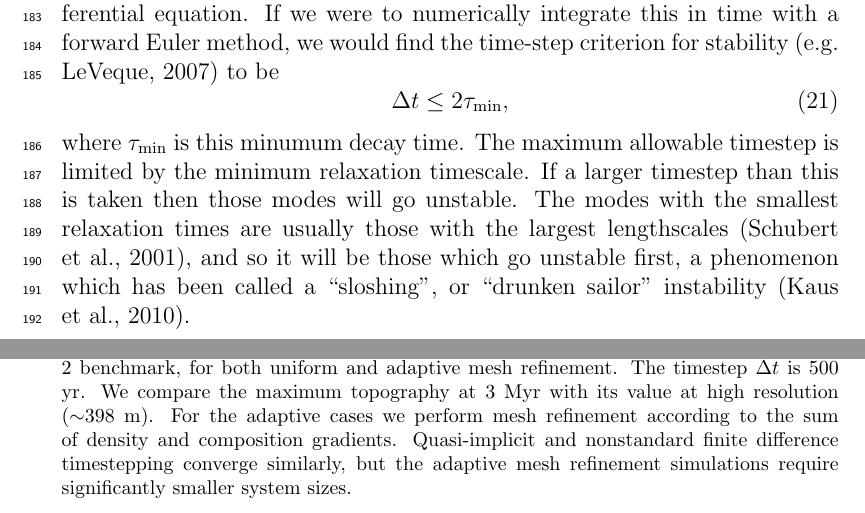
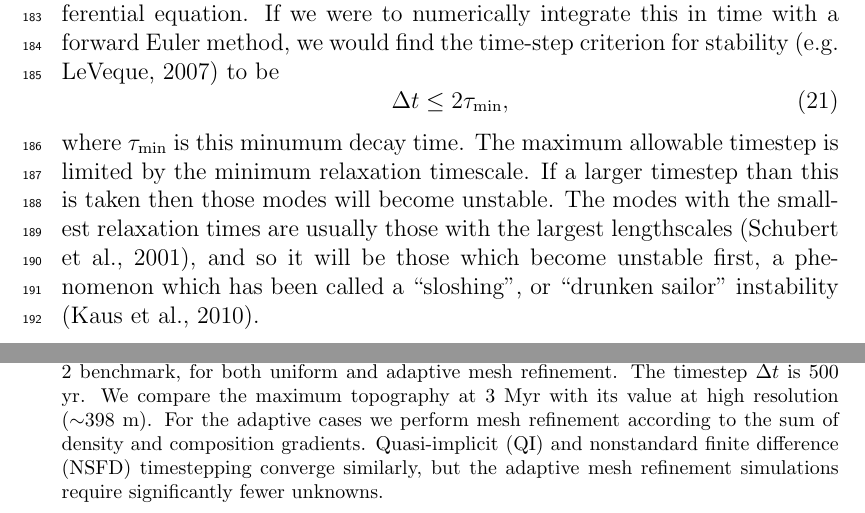
Before and after one commit to ian-r-rose/free-surface-paper, a LaTeX paper (free-surface-paper.tex): two parts of pages 7 and 22 of 25, joined at a grey line, cut so that both start at the same text. Compiled offline with pdfLaTeX.

Commit message:
Minor edits.

```diff
--- a/free-surface-paper.tex
+++ b/free-surface-paper.tex
@@ -454,9 +454,9 @@ time-step criterion for stability \citep[e.g.][]{leveque2007finite} to be
 \end{equation}
 where $\tau_{\mathrm{min}}$ is this minumum decay time.
 The maximum allowable timestep is limited by the minimum relaxation timescale.
-If a larger timestep than this is taken then those modes will go unstable.
+If a larger timestep than this is taken then those modes will become unstable.
 The modes with the smallest relaxation times are usually those with the largest lengthscales \citep{schubert2001mantle},
-and so it will be those which go unstable first, a phenomenon which has been called
+and so it will be those which become unstable first, a phenomenon which has been called
 a ``sloshing'', or ``drunken sailor'' instability \citep{kaus2010stabilization}.
 
 \section{Analysis of quasi-implicit stabilization}
@@ -936,7 +936,7 @@ will result in significant computational savings.
 
 \begin{figure*}
 \includegraphics[width=0.9\textwidth]{figures/amr.pdf}
-\caption{Convergence with degrees of freedom (DoFs) for the \citet{crameri2012comparison} Case 2 benchmark, for both uniform and adaptive mesh refinement. The timestep $\Delta t$ is 500 yr. We compare the maximum topography at 3 Myr with its value at high resolution ($\sim$398 m). For the adaptive cases we perform mesh refinement according to the sum of density and composition gradients. Quasi-implicit and nonstandard finite difference timestepping converge similarly, but the adaptive mesh refinement simulations require significantly smaller system sizes.}
+\caption{Convergence with degrees of freedom (DoFs) for the \citet{crameri2012comparison} Case 2 benchmark, for both uniform and adaptive mesh refinement. The timestep $\Delta t$ is 500 yr. We compare the maximum topography at 3 Myr with its value at high resolution ($\sim$398 m). For the adaptive cases we perform mesh refinement according to the sum of density and composition gradients. Quasi-implicit (QI) and nonstandard finite difference (NSFD) timestepping converge similarly, but the adaptive mesh refinement simulations require significantly fewer unknowns.}
 \label{fig:amr}
 \end{figure*}
 
```
Also changed, not shown: free-surface-paper.tex (4 more changed lines).
